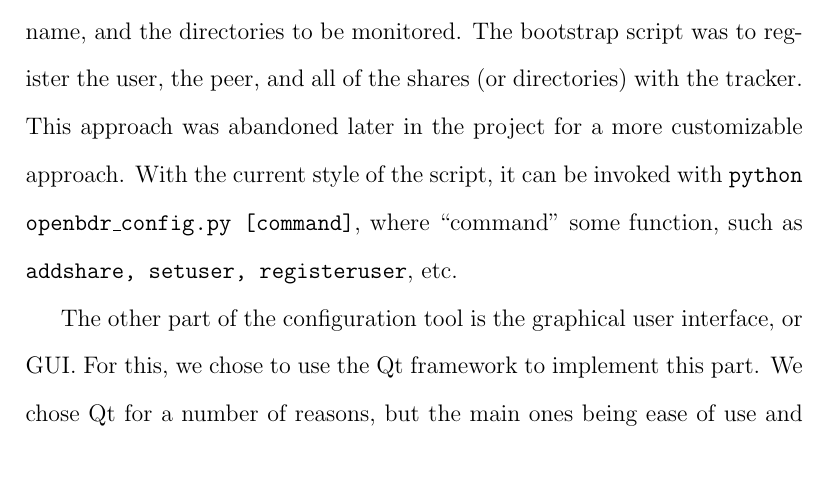
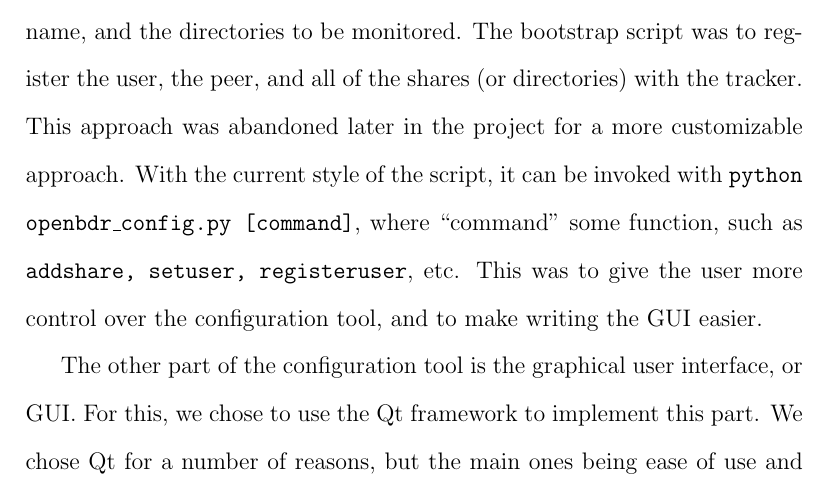
Before and after one commit to Elemnir/ece401_402, a LaTeX document (Final Report/finalreport.tex): part of page 10 of 11, cut so that both start at the same text. Compiled offline with pdfLaTeX.

Commit message:
Update to final report

```diff
--- a/Final Report/finalreport.tex
+++ b/Final Report/finalreport.tex
@@ -160,7 +160,7 @@
 
 	We used Python 3 to implement this tool, since we felt that file I/O and parsing are a strength of a scripting language such as Python. Also, the team members working on this part had previous experience using it.
 
-	Originally, the configuration tool consisted of two parts: a first time setup script and a bootstrap script. The setup script was only for first time setup, and it had the user input setting such as the tracker domain, the tracker username, and the directories to be monitored. The bootstrap script was to register the user, the peer, and all of the shares (or directories) with the tracker. This approach was abandoned later in the project for a more customizable approach. With the current style of the script, it can be invoked with \texttt{python openbdr\_config.py [command]}, where ``command'' some function, such as \texttt{addshare, setuser, registeruser}, etc.
+	Originally, the configuration tool consisted of two parts: a first time setup script and a bootstrap script. The setup script was only for first time setup, and it had the user input setting such as the tracker domain, the tracker username, and the directories to be monitored. The bootstrap script was to register the user, the peer, and all of the shares (or directories) with the tracker. This approach was abandoned later in the project for a more customizable approach. With the current style of the script, it can be invoked with \texttt{python openbdr\_config.py [command]}, where ``command'' some function, such as \texttt{addshare, setuser, registeruser}, etc. This was to give the user more control over the configuration tool, and to make writing the GUI easier.
 
 	The other part of the configuration tool is the graphical user interface, or GUI. For this, we chose to use the Qt framework to implement this part. We chose Qt for a number of reasons, but the main ones being ease of use and familiarity. Qt is easy to use thanks to its language, which is C++ combined with QML, Qt's proprietary language. Since the team has experience in C++, QML was not a problem to learn. The Qt application shows the options that can be edited with the configuration tool, and will edit them appropriately.
 
```
Also changed, not shown: Final Report/finalreport.pdf, 2 other files.
